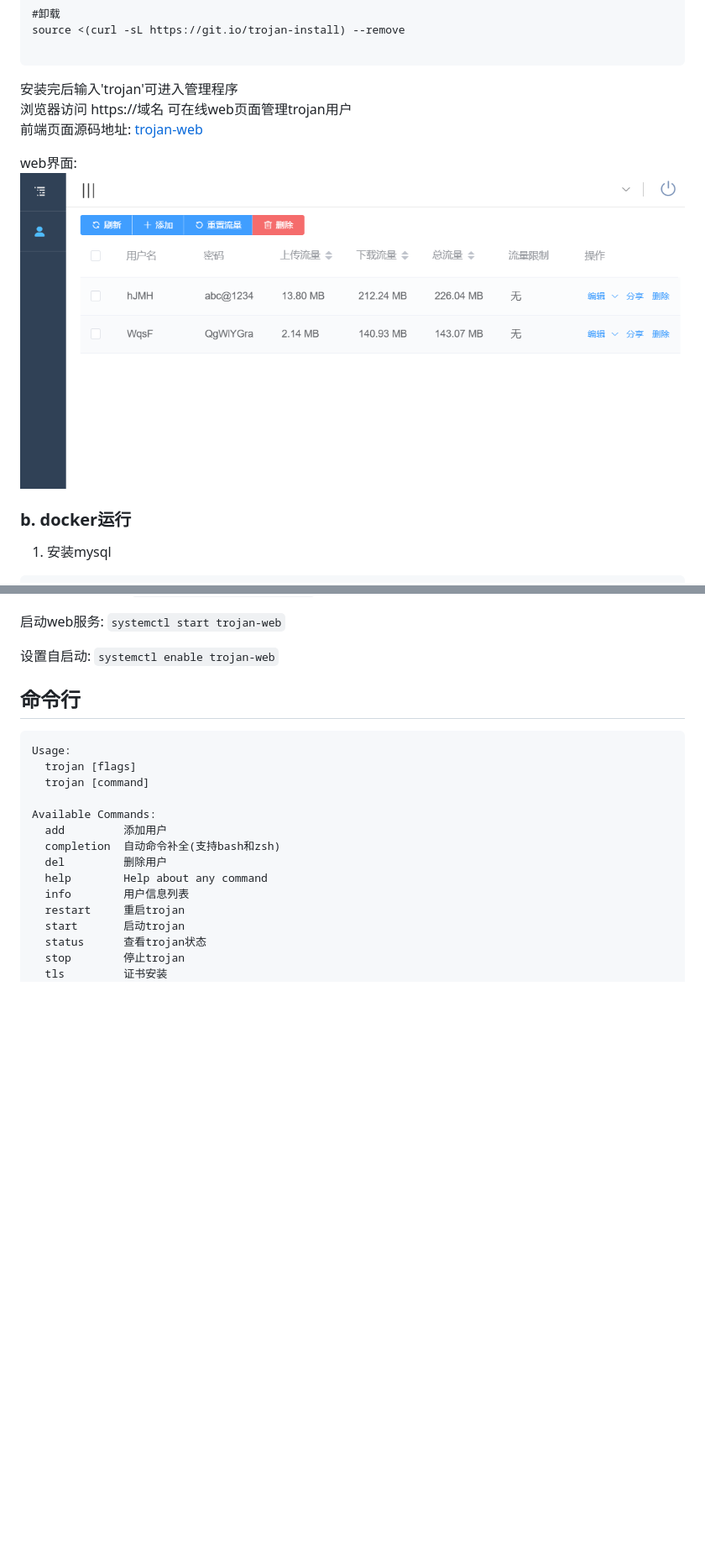
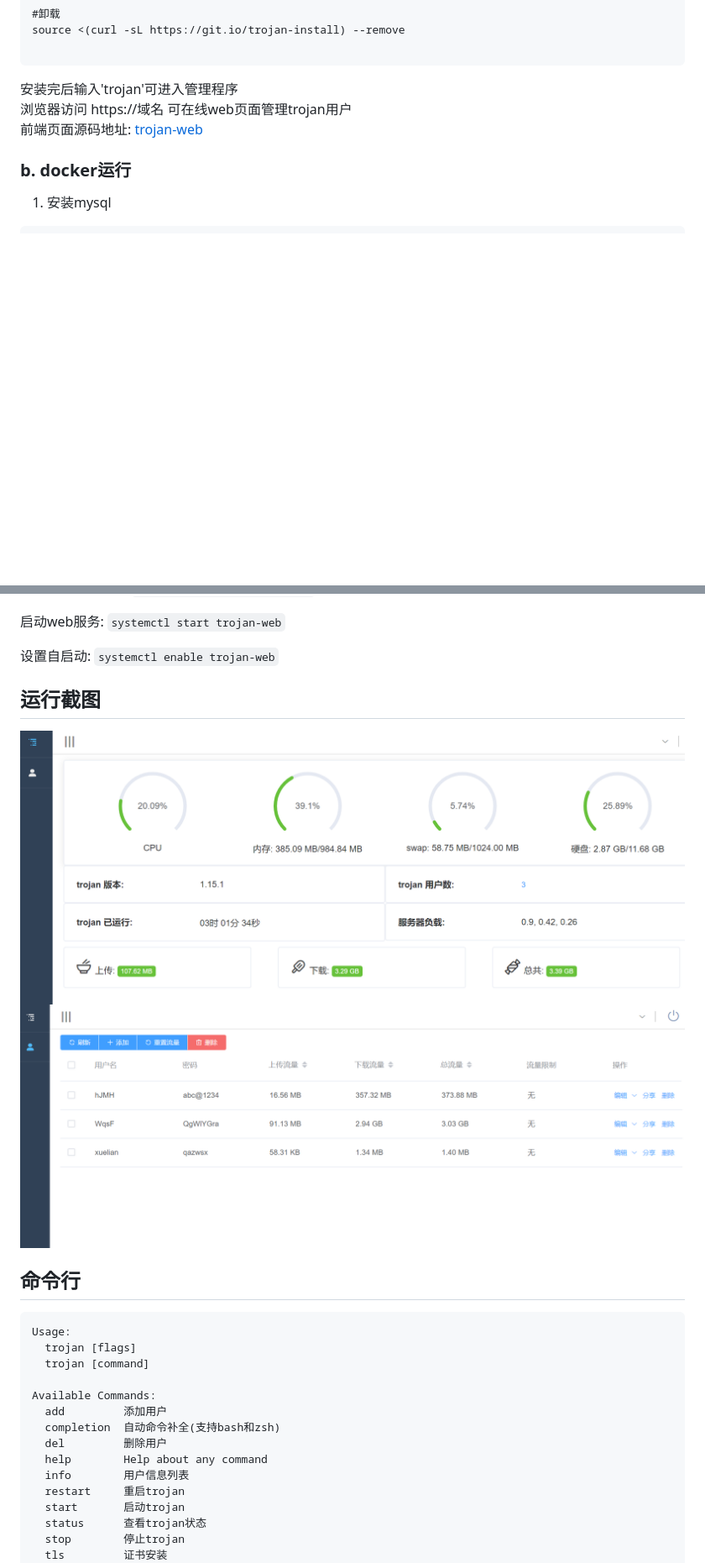
Before and after one commit to Jrohy/trojan, a Markdown page: README.md, 2 parts joined by grey strips. Shown: that part at 84% size. GitHub-like rendering; pictures changed too: asset/1.png (added), asset/2.png (added), asset/web.png (deleted); blank space fills up the shorter version.

````diff
--- a/README.md
+++ b/README.md
@@ -32,9 +32,6 @@ source <(curl -sL https://git.io/trojan-install) --remove
 浏览器访问 https://域名 可在线web页面管理trojan用户
 前端页面源码地址: [trojan-web](https://github.com/Jrohy/trojan-web)
 
-web界面:
-![avatar](asset/web.png)
-
 ### b. docker运行
 1. 安装mysql
 ```
@@ -51,6 +48,10 @@ docker run -it -d --name trojan --net=host --restart=always --privileged jrohy/t
 启动web服务: `systemctl start trojan-web`
 
 设置自启动: `systemctl enable trojan-web`
+
+## 运行截图
+![avatar](asset/1.png)
+![avatar](asset/2.png)
 
 ## 命令行
 ```
````
